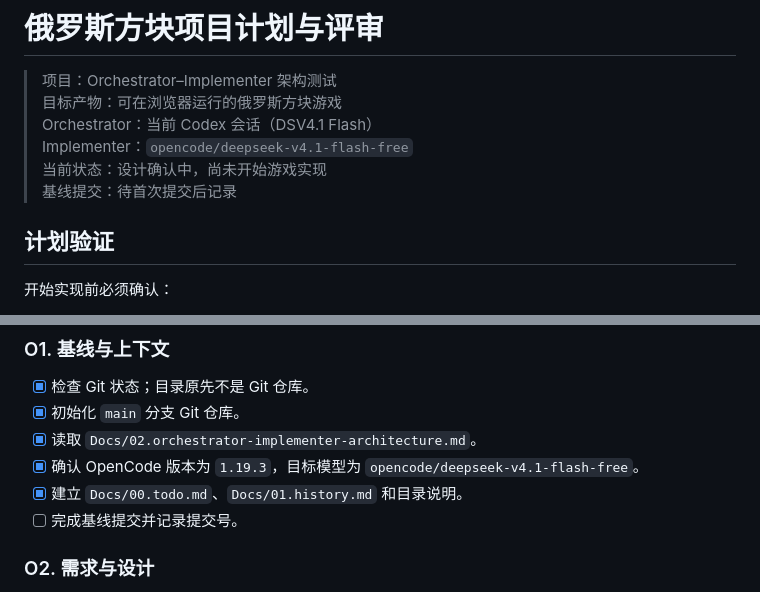
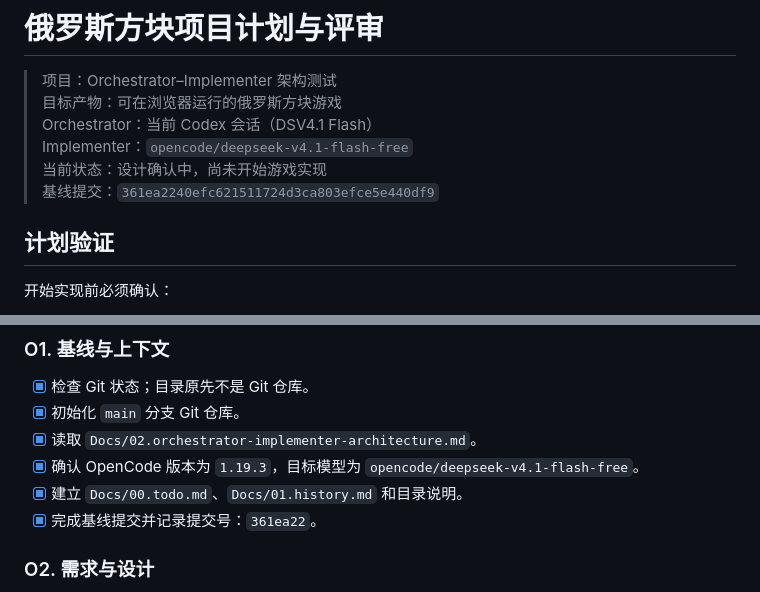
Before and after one commit to mbundgdg/Multi-AI, a Markdown page: Docs/00.todo.md, 2 parts joined by grey strips. GitHub-like rendering.

Commit message:
docs: record orchestrator baseline

```diff
--- a/Docs/00.todo.md
+++ b/Docs/00.todo.md
@@ -5,7 +5,7 @@
 > Orchestrator：当前 Codex 会话（DSV4.1 Flash）
 > Implementer：`opencode/deepseek-v4.1-flash-free`
 > 当前状态：设计确认中，尚未开始游戏实现
-> 基线提交：待首次提交后记录
+> 基线提交：`361ea2240efc621511724d3ca803efce5e440df9`
 
 ## 计划验证
 
@@ -28,7 +28,7 @@
 - [x] 读取 `Docs/02.orchestrator-implementer-architecture.md`。
 - [x] 确认 OpenCode 版本为 `1.19.3`，目标模型为 `opencode/deepseek-v4.1-flash-free`。
 - [x] 建立 `Docs/00.todo.md`、`Docs/01.history.md` 和目录说明。
-- [ ] 完成基线提交并记录提交号。
+- [x] 完成基线提交并记录提交号：`361ea22`。
 
 ### O2. 需求与设计
 
```
